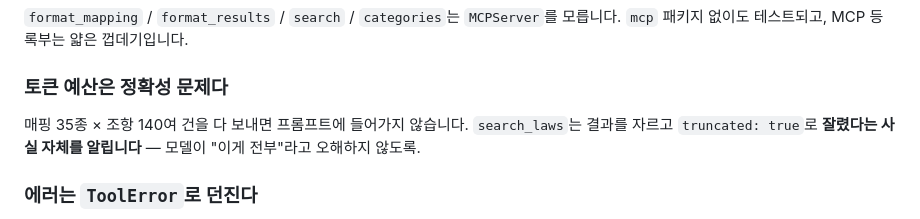
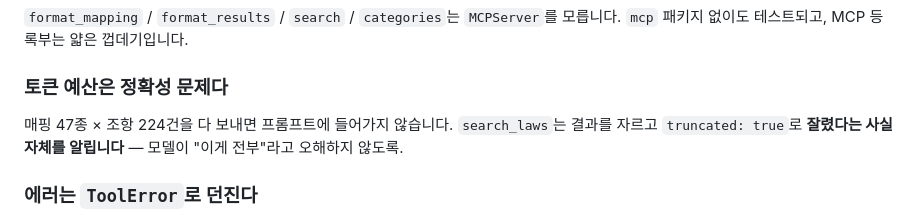
Before and after one commit to acceptha/safety-law-mapper, a Markdown page: docs/MCP.md, the part around the change. GitHub-like rendering.

```diff
--- a/docs/MCP.md
+++ b/docs/MCP.md
@@ -116,7 +116,7 @@ claude mcp add safety-law-mapper -- slm-mcp
 
 ### 토큰 예산은 정확성 문제다
 
-매핑 35종 × 조항 140여 건을 다 보내면 프롬프트에 들어가지 않습니다. `search_laws`는 결과를 자르고 `truncated: true`로 **잘렸다는 사실 자체를 알립니다** — 모델이 "이게 전부"라고 오해하지 않도록.
+매핑 47종 × 조항 224건을 다 보내면 프롬프트에 들어가지 않습니다. `search_laws`는 결과를 자르고 `truncated: true`로 **잘렸다는 사실 자체를 알립니다** — 모델이 "이게 전부"라고 오해하지 않도록.
 
 ### 에러는 `ToolError`로 던진다
 
```
Also changed, not shown: README.md (+2 -2 lines), docs/MCP-grounding-실측.md (+8 -2 lines).
